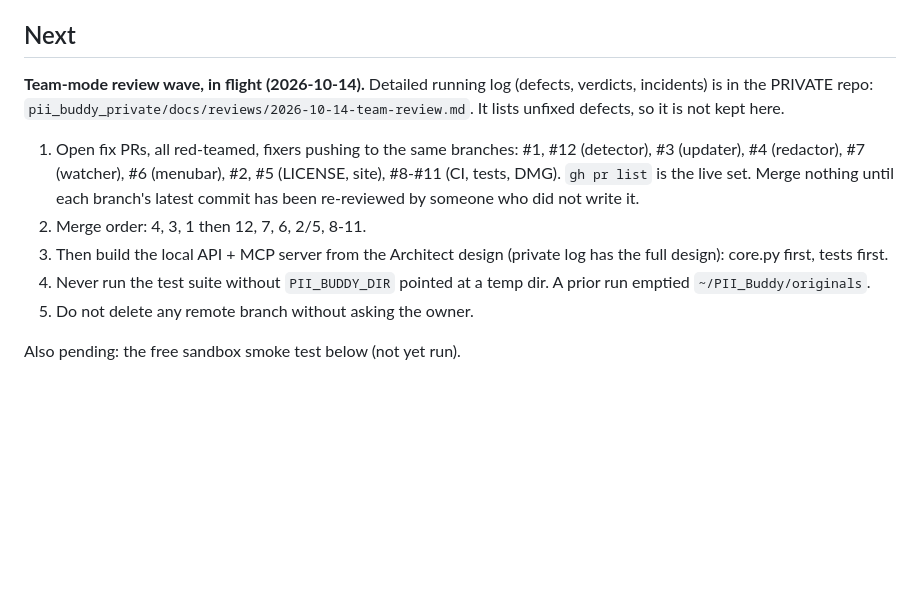
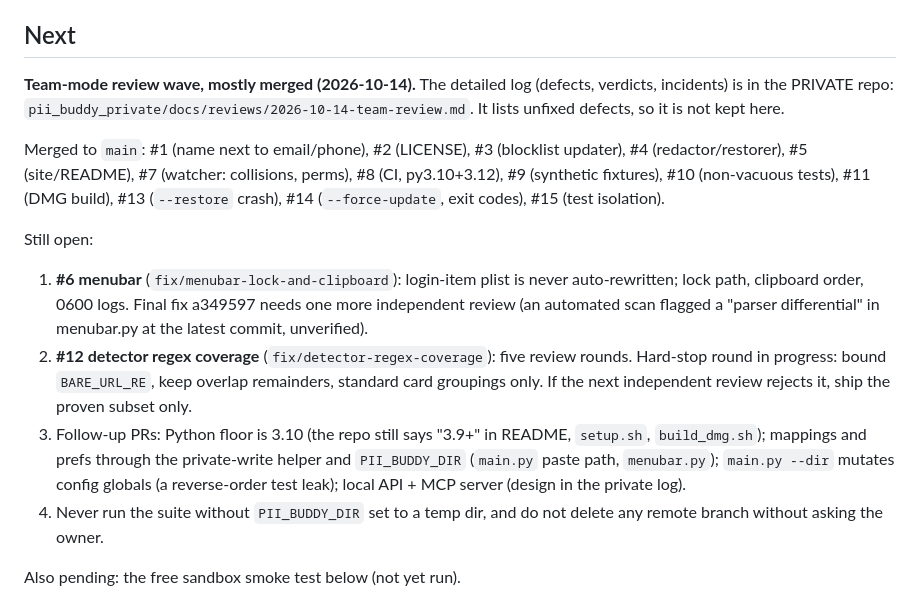
Before and after one commit to rahhbster/pii_buddy, a Markdown page: BACKLOG.md, the part around the change. Rendered like a GitHub page; blank space fills up the shorter version.

Commit message:
BACKLOG: state after the team-mode merge wave
Co-Authored-By: Claude Sonnet 5.5 <noreply@anthropic.com>
Claude-Session: https://claude.ai/code/session_01MkVavkvcuCCf8KY9ks6kB7

```diff
--- a/BACKLOG.md
+++ b/BACKLOG.md
@@ -12,22 +12,33 @@ Regression tests: `tests/test_dir_override.py`.
 
 ## Next
 
-**Team-mode review wave, in flight (2026-10-14).** Detailed running log
+**Team-mode review wave, mostly merged (2026-10-14).** The detailed log
 (defects, verdicts, incidents) is in the PRIVATE repo:
 `pii_buddy_private/docs/reviews/2026-10-14-team-review.md`. It lists
 unfixed defects, so it is not kept here.
 
-1. Open fix PRs, all red-teamed, fixers pushing to the same branches:
-   #1, #12 (detector), #3 (updater), #4 (redactor), #7 (watcher),
-   #6 (menubar), #2, #5 (LICENSE, site), #8-#11 (CI, tests, DMG).
-   `gh pr list` is the live set. Merge nothing until each branch's
-   latest commit has been re-reviewed by someone who did not write it.
-2. Merge order: 4, 3, 1 then 12, 7, 6, 2/5, 8-11.
-3. Then build the local API + MCP server from the Architect design
-   (private log has the full design): core.py first, tests first.
-4. Never run the test suite without `PII_BUDDY_DIR` pointed at a temp
-   dir. A prior run emptied `~/PII_Buddy/originals`.
-5. Do not delete any remote branch without asking the owner.
+Merged to `main`: #1 (name next to email/phone), #2 (LICENSE), #3
+(blocklist updater), #4 (redactor/restorer), #5 (site/README), #7
+(watcher: collisions, perms), #8 (CI, py3.10+3.12), #9 (synthetic
+fixtures), #10 (non-vacuous tests), #11 (DMG build), #13 (`--restore`
+crash), #14 (`--force-update`, exit codes), #15 (test isolation).
+
+Still open:
+1. **#6 menubar** (`fix/menubar-lock-and-clipboard`): login-item plist is
+   never auto-rewritten; lock path, clipboard order, 0600 logs. Final fix
+   a349597 needs one more independent review (an automated scan flagged a
+   "parser differential" in menubar.py at the latest commit, unverified).
+2. **#12 detector regex coverage** (`fix/detector-regex-coverage`): five
+   review rounds. Hard-stop round in progress: bound `BARE_URL_RE`, keep
+   overlap remainders, standard card groupings only. If the next
+   independent review rejects it, ship the proven subset only.
+3. Follow-up PRs: Python floor is 3.10 (the repo still says "3.9+" in
+   README, `setup.sh`, `build_dmg.sh`); mappings and prefs through the
+   private-write helper and `PII_BUDDY_DIR` (`main.py` paste path,
+   `menubar.py`); `main.py --dir` mutates config globals (a reverse-order
+   test leak); local API + MCP server (design in the private log).
+4. Never run the suite without `PII_BUDDY_DIR` set to a temp dir, and do
+   not delete any remote branch without asking the owner.
 
 Also pending: the free sandbox smoke test below (not yet run).
 
```
